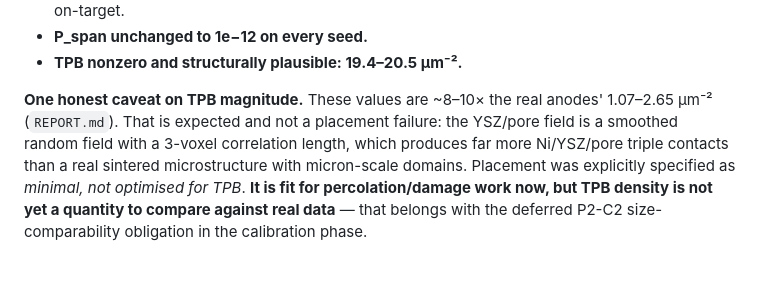
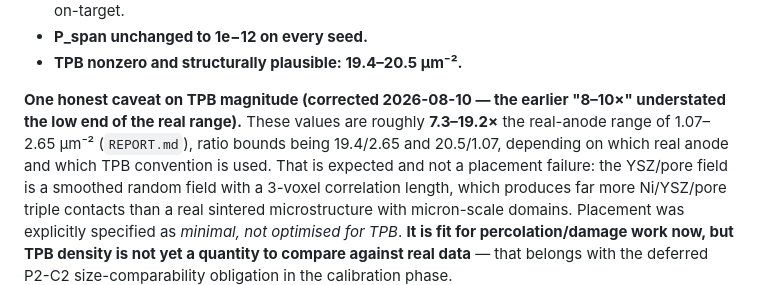
Before and after one commit to mehtaarnav/voxel-damage-operators-niysz, a Markdown page: out/platform_v2/ternary_d4_bisection_report.md, the part around the change. GitHub-like rendering; blank space fills up the shorter version.

```diff
--- a/out/platform_v2/ternary_d4_bisection_report.md
+++ b/out/platform_v2/ternary_d4_bisection_report.md
@@ -27,8 +27,11 @@ the non-Ni remainder targeted at the medium anode's own
 - **P_span unchanged to 1e−12 on every seed.**
 - **TPB nonzero and structurally plausible: 19.4–20.5 µm⁻².**
 
-**One honest caveat on TPB magnitude.** These values are ~8–10× the real
-anodes' 1.07–2.65 µm⁻² (`REPORT.md`). That is expected and not a placement
+**One honest caveat on TPB magnitude (corrected 2026-08-10 — the earlier
+"8–10×" understated the low end of the real range).** These values are
+roughly **7.3–19.2×** the real-anode range of 1.07–2.65 µm⁻² (`REPORT.md`),
+ratio bounds being 19.4/2.65 and 20.5/1.07, depending on which real anode and
+which TPB convention is used. That is expected and not a placement
 failure: the YSZ/pore field is a smoothed random field with a 3-voxel
 correlation length, which produces far more Ni/YSZ/pore triple contacts than
 a real sintered microstructure with micron-scale domains. Placement was
```
Also changed, not shown: out/next/preregistration.md (+68 -0 lines).
